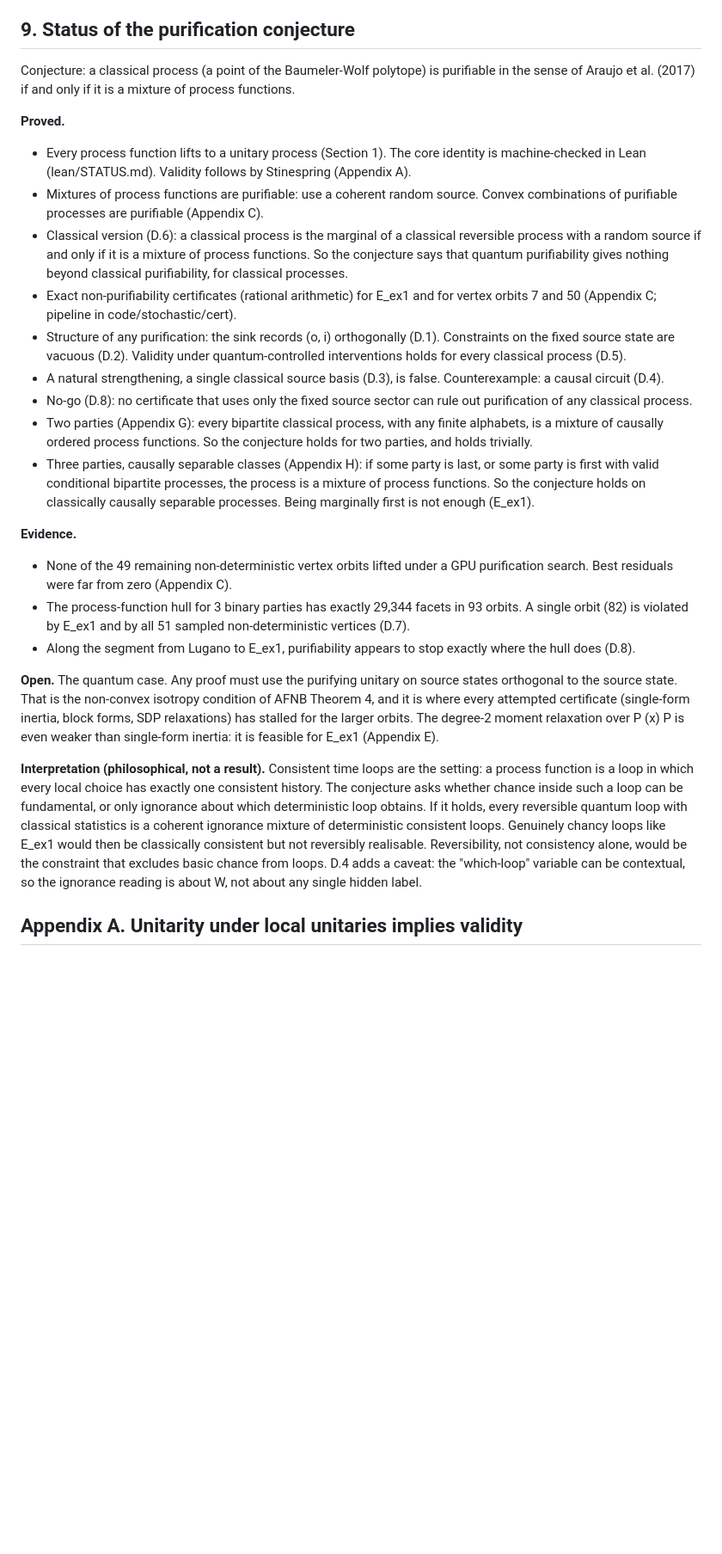
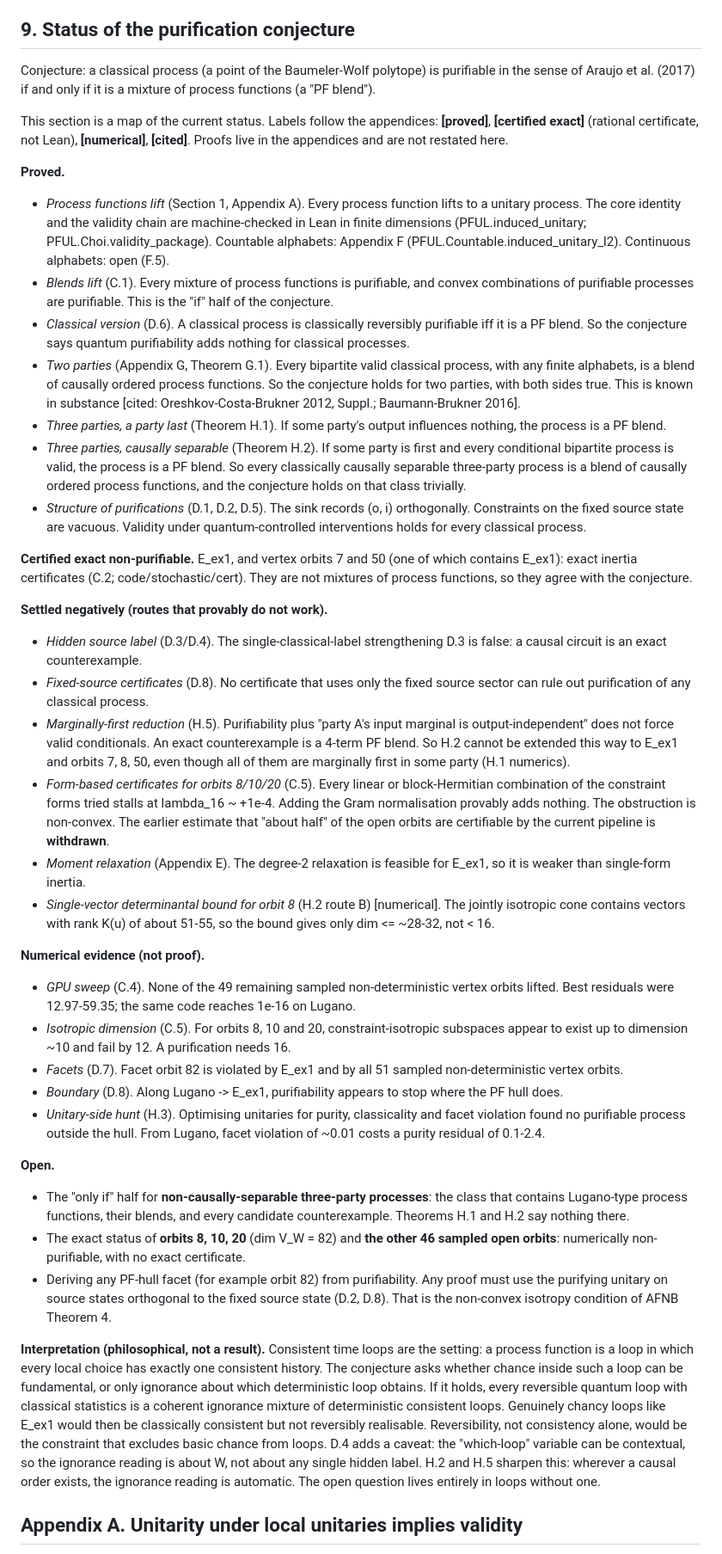
Before and after one commit to drewarrowood/process-function-unitary-lift, a Markdown page: paper/lift.md, the part around the change. Shown at 86% size. Rendered like a GitHub page; blank space fills up the shorter version.

Commit message:
Section 9 rewritten as current-status map; progress log 2026-10-21

```diff
--- a/paper/lift.md
+++ b/paper/lift.md
@@ -90,27 +90,42 @@ The combinatorial lemma is finite for any fixed alphabet and is the piece an att
 
 ## 9. Status of the purification conjecture
 
-Conjecture: a classical process (a point of the Baumeler-Wolf polytope) is purifiable in the sense of Araujo et al. (2017) if and only if it is a mixture of process functions.
+Conjecture: a classical process (a point of the Baumeler-Wolf polytope) is purifiable in the sense of Araujo et al. (2017) if and only if it is a mixture of process functions (a "PF blend").
+
+This section is a map of the current status. Labels follow the appendices: **[proved]**, **[certified exact]** (rational certificate, not Lean), **[numerical]**, **[cited]**. Proofs live in the appendices and are not restated here.
 
 **Proved.**
-- Every process function lifts to a unitary process (Section 1). The core identity is machine-checked in Lean (lean/STATUS.md). Validity follows by Stinespring (Appendix A).
-- Mixtures of process functions are purifiable: use a coherent random source. Convex combinations of purifiable processes are purifiable (Appendix C).
-- Classical version (D.6): a classical process is the marginal of a classical reversible process with a random source if and only if it is a mixture of process functions. So the conjecture says that quantum purifiability gives nothing beyond classical purifiability, for classical processes.
-- Exact non-purifiability certificates (rational arithmetic) for E_ex1 and for vertex orbits 7 and 50 (Appendix C; pipeline in code/stochastic/cert).
-- Structure of any purification: the sink records (o, i) orthogonally (D.1). Constraints on the fixed source state are vacuous (D.2). Validity under quantum-controlled interventions holds for every classical process (D.5).
-- A natural strengthening, a single classical source basis (D.3), is false. Counterexample: a causal circuit (D.4).
-- No-go (D.8): no certificate that uses only the fixed source sector can rule out purification of any classical process.
-- Two parties (Appendix G): every bipartite classical process, with any finite alphabets, is a mixture of causally ordered process functions. So the conjecture holds for two parties, and holds trivially.
-- Three parties, causally separable classes (Appendix H): if some party is last, or some party is first with valid conditional bipartite processes, the process is a mixture of process functions. So the conjecture holds on classically causally separable processes. Being marginally first is not enough (E_ex1).
+- *Process functions lift* (Section 1, Appendix A). Every process function lifts to a unitary process. The core identity and the validity chain are machine-checked in Lean in finite dimensions (PFUL.induced_unitary; PFUL.Choi.validity_package). Countable alphabets: Appendix F (PFUL.Countable.induced_unitary_l2). Continuous alphabets: open (F.5).
+- *Blends lift* (C.1). Every mixture of process functions is purifiable, and convex combinations of purifiable processes are purifiable. This is the "if" half of the conjecture.
+- *Classical version* (D.6). A classical process is classically reversibly purifiable iff it is a PF blend. So the conjecture says quantum purifiability adds nothing for classical processes.
+- *Two parties* (Appendix G, Theorem G.1). Every bipartite valid classical process, with any finite alphabets, is a blend of causally ordered process functions. So the conjecture holds for two parties, with both sides true. This is known in substance [cited: Oreshkov-Costa-Brukner 2012, Suppl.; Baumann-Brukner 2016].
+- *Three parties, a party last* (Theorem H.1). If some party's output influences nothing, the process is a PF blend.
+- *Three parties, causally separable* (Theorem H.2). If some party is first and every conditional bipartite process is valid, the process is a PF blend. So every classically causally separable three-party process is a blend of causally ordered process functions, and the conjecture holds on that class trivially.
+- *Structure of purifications* (D.1, D.2, D.5). The sink records (o, i) orthogonally. Constraints on the fixed source state are vacuous. Validity under quantum-controlled interventions holds for every classical process.
 
-**Evidence.**
-- None of the 49 remaining non-deterministic vertex orbits lifted under a GPU purification search. Best residuals were far from zero (Appendix C).
-- The process-function hull for 3 binary parties has exactly 29,344 facets in 93 orbits. A single orbit (82) is violated by E_ex1 and by all 51 sampled non-deterministic vertices (D.7).
-- Along the segment from Lugano to E_ex1, purifiability appears to stop exactly where the hull does (D.8).
+**Certified exact non-purifiable.** E_ex1, and vertex orbits 7 and 50 (one of which contains E_ex1): exact inertia certificates (C.2; code/stochastic/cert). They are not mixtures of process functions, so they agree with the conjecture.
 
-**Open.** The quantum case. Any proof must use the purifying unitary on source states orthogonal to the source state. That is the non-convex isotropy condition of AFNB Theorem 4, and it is where every attempted certificate (single-form inertia, block forms, SDP relaxations) has stalled for the larger orbits. The degree-2 moment relaxation over P (x) P is even weaker than single-form inertia: it is feasible for E_ex1 (Appendix E).
+**Settled negatively (routes that provably do not work).**
+- *Hidden source label* (D.3/D.4). The single-classical-label strengthening D.3 is false: a causal circuit is an exact counterexample.
+- *Fixed-source certificates* (D.8). No certificate that uses only the fixed source sector can rule out purification of any classical process.
+- *Marginally-first reduction* (H.5). Purifiability plus "party A's input marginal is output-independent" does not force valid conditionals. An exact counterexample is a 4-term PF blend. So H.2 cannot be extended this way to E_ex1 and orbits 7, 8, 50, even though all of them are marginally first in some party (H.1 numerics).
+- *Form-based certificates for orbits 8/10/20* (C.5). Every linear or block-Hermitian combination of the constraint forms tried stalls at lambda_16 ~ +1e-4. Adding the Gram normalisation provably adds nothing. The obstruction is non-convex. The earlier estimate that "about half" of the open orbits are certifiable by the current pipeline is **withdrawn**.
+- *Moment relaxation* (Appendix E). The degree-2 relaxation is feasible for E_ex1, so it is weaker than single-form inertia.
+- *Single-vector determinantal bound for orbit 8* (H.2 route B) [numerical]. The jointly isotropic cone contains vectors with rank K(u) of about 51-55, so the bound gives only dim <= ~28-32, not < 16.
 
-**Interpretation (philosophical, not a result).** Consistent time loops are the setting: a process function is a loop in which every local choice has exactly one consistent history. The conjecture asks whether chance inside such a loop can be fundamental, or only ignorance about which deterministic loop obtains. If it holds, every reversible quantum loop with classical statistics is a coherent ignorance mixture of deterministic consistent loops. Genuinely chancy loops like E_ex1 would then be classically consistent but not reversibly realisable. Reversibility, not consistency alone, would be the constraint that excludes basic chance from loops. D.4 adds a caveat: the "which-loop" variable can be contextual, so the ignorance reading is about W, not about any single hidden label.
+**Numerical evidence (not proof).**
+- *GPU sweep* (C.4). None of the 49 remaining sampled non-deterministic vertex orbits lifted. Best residuals were 12.97-59.35; the same code reaches 1e-16 on Lugano.
+- *Isotropic dimension* (C.5). For orbits 8, 10 and 20, constraint-isotropic subspaces appear to exist up to dimension ~10 and fail by 12. A purification needs 16.
+- *Facets* (D.7). Facet orbit 82 is violated by E_ex1 and by all 51 sampled non-deterministic vertex orbits.
+- *Boundary* (D.8). Along Lugano -> E_ex1, purifiability appears to stop where the PF hull does.
+- *Unitary-side hunt* (H.3). Optimising unitaries for purity, classicality and facet violation found no purifiable process outside the hull. From Lugano, facet violation of ~0.01 costs a purity residual of 0.1-2.4.
+
+**Open.**
+- The "only if" half for **non-causally-separable three-party processes**: the class that contains Lugano-type process functions, their blends, and every candidate counterexample. Theorems H.1 and H.2 say nothing there.
+- The exact status of **orbits 8, 10, 20** (dim V_W = 82) and **the other 46 sampled open orbits**: numerically non-purifiable, with no exact certificate.
+- Deriving any PF-hull facet (for example orbit 82) from purifiability. Any proof must use the purifying unitary on source states orthogonal to the fixed source state (D.2, D.8). That is the non-convex isotropy condition of AFNB Theorem 4.
+
+**Interpretation (philosophical, not a result).** Consistent time loops are the setting: a process function is a loop in which every local choice has exactly one consistent history. The conjecture asks whether chance inside such a loop can be fundamental, or only ignorance about which deterministic loop obtains. If it holds, every reversible quantum loop with classical statistics is a coherent ignorance mixture of deterministic consistent loops. Genuinely chancy loops like E_ex1 would then be classically consistent but not reversibly realisable. Reversibility, not consistency alone, would be the constraint that excludes basic chance from loops. D.4 adds a caveat: the "which-loop" variable can be contextual, so the ignorance reading is about W, not about any single hidden label. H.2 and H.5 sharpen this: wherever a causal order exists, the ignorance reading is automatic. The open question lives entirely in loops without one.
 
 ## Appendix A. Unitarity under local unitaries implies validity
 
```
Also changed, not shown: paper/notes/2026-10-21-progress.md (added, +30 -0 lines).
